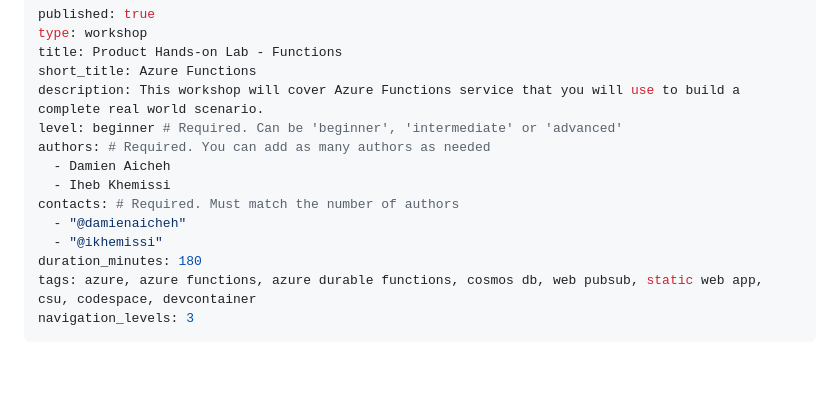
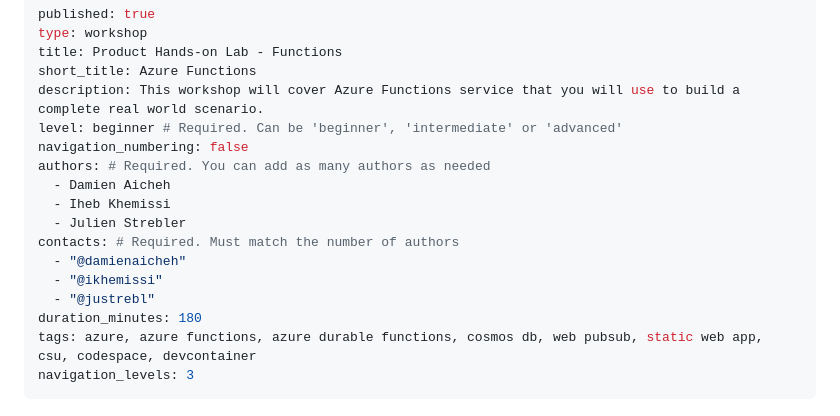
Before and after one commit to microsoft/hands-on-lab-functions, a Markdown page: docs/workshop.md, the part around the change. Drawn GitHub-style; blank space fills up the shorter version.

Commit message:
feat: Hide navigation numbers and update authors.
Co-authored-by: Julien Strebler <julien.strebler@microsoft.com>

```diff
--- a/docs/workshop.md
+++ b/docs/workshop.md
@@ -5,12 +5,15 @@ title: Product Hands-on Lab - Functions
 short_title: Azure Functions
 description: This workshop will cover Azure Functions service that you will use to build a complete real world scenario.
 level: beginner # Required. Can be 'beginner', 'intermediate' or 'advanced'
+navigation_numbering: false
 authors: # Required. You can add as many authors as needed
   - Damien Aicheh
   - Iheb Khemissi
+  - Julien Strebler
 contacts: # Required. Must match the number of authors
   - "@damienaicheh"
   - "@ikhemissi"
+  - "@justrebl"
 duration_minutes: 180
 tags: azure, azure functions, azure durable functions, cosmos db, web pubsub, static web app, csu, codespace, devcontainer
 navigation_levels: 3
```
